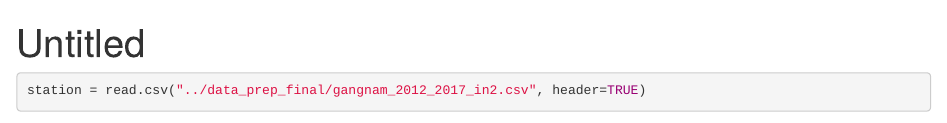
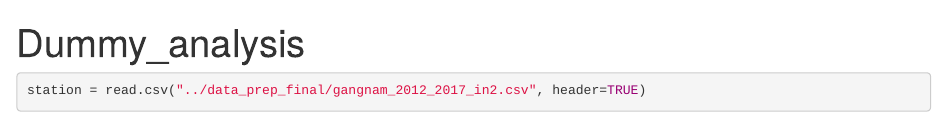
Before and after one commit to inoutro/Forecasting_Models, an R Markdown document (Model1_dummy_analysis.Rmd): the page in a window 1100 px wide, from its top. Rendered offline with R 4.5, knitr and Pandoc, with nearby package versions; some code elsewhere in the file could not run offline.

Commit message:
Update Model1_dummy_analysis.Rmd

```diff
--- a/Model1_dummy_analysis.Rmd
+++ b/Model1_dummy_analysis.Rmd
@@ -1,5 +1,5 @@
 ---
-title: "Untitled"
+title: "Dummy_analysis"
 output: html_document
 ---
 
```
